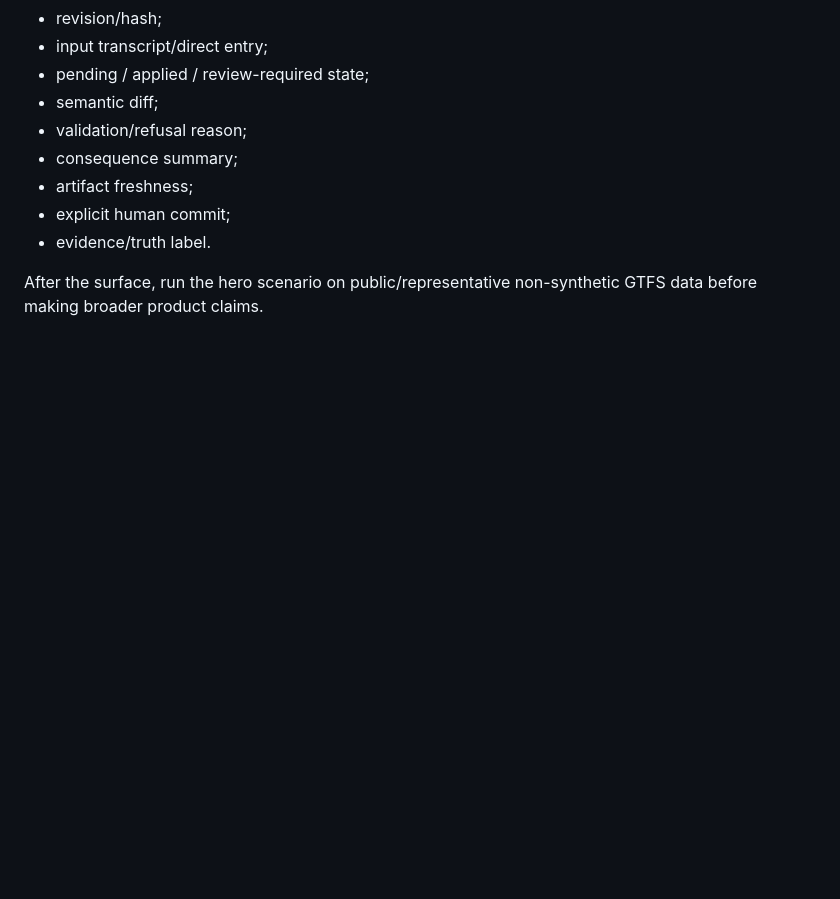
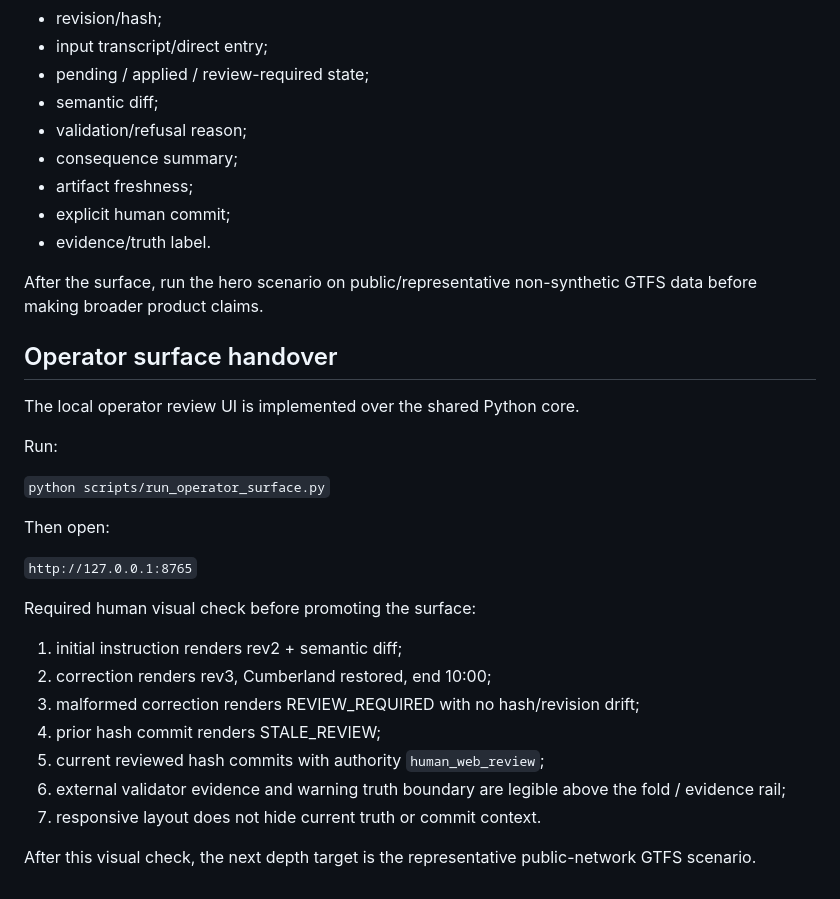
Before and after one commit to Faadil1/ERRATA, a Markdown page: state/HANDOVER.md, the part around the change. GitHub-like rendering; blank space fills up the shorter version.

Commit message:
docs(state): hand over browser visual verification

```diff
--- a/state/HANDOVER.md
+++ b/state/HANDOVER.md
@@ -402,3 +402,28 @@ The next P0 is the operator review surface. It must use the existing shared prod
 - evidence/truth label.
 
 After the surface, run the hero scenario on public/representative non-synthetic GTFS data before making broader product claims.
+
+
+## Operator surface handover
+
+The local operator review UI is implemented over the shared Python core.
+
+Run:
+
+`python scripts/run_operator_surface.py`
+
+Then open:
+
+`http://127.0.0.1:8765`
+
+Required human visual check before promoting the surface:
+
+1. initial instruction renders rev2 + semantic diff;
+2. correction renders rev3, Cumberland restored, end 10:00;
+3. malformed correction renders REVIEW_REQUIRED with no hash/revision drift;
+4. prior hash commit renders STALE_REVIEW;
+5. current reviewed hash commits with authority `human_web_review`;
+6. external validator evidence and warning truth boundary are legible above the fold / evidence rail;
+7. responsive layout does not hide current truth or commit context.
+
+After this visual check, the next depth target is the representative public-network GTFS scenario.
```
